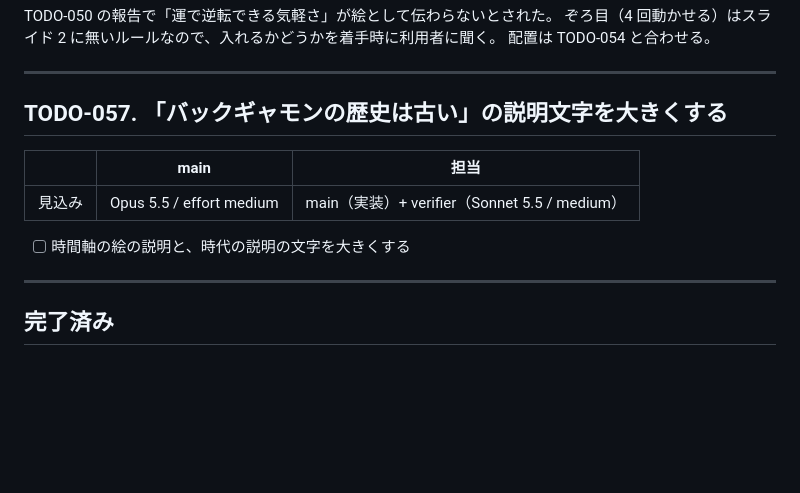
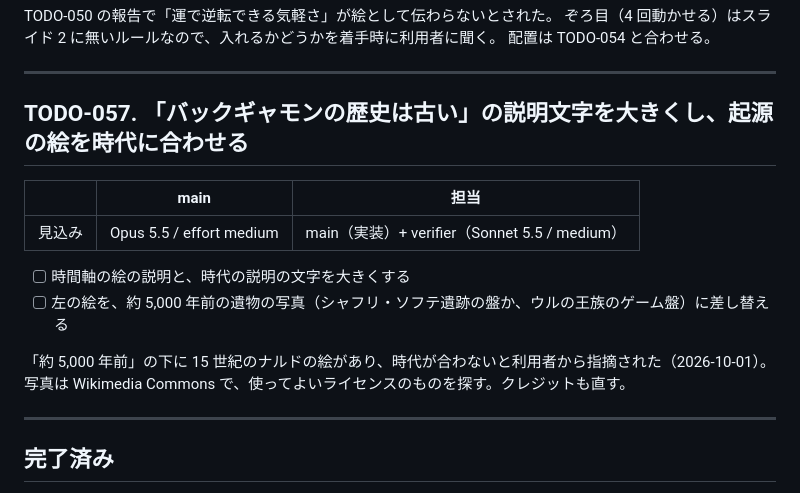
Before and after one commit to ytani01/slide_backgammon, a Markdown page: TODO.md, the part around the change. Rendered like a GitHub page; blank space fills up the shorter version.

Commit message:
docs(todo): TODO-057 に、起源の絵を約 5,000 年前の遺物に差し替える作業を足す
Co-Authored-By: Claude Opus 5.5 <noreply@anthropic.com>
Claude-Session: https://claude.ai/code/session_01J5VNkMcxcrZP6tDkPDUMss

```diff
--- a/TODO.md
+++ b/TODO.md
@@ -49,13 +49,17 @@ TODO-050 の報告で「運で逆転できる気軽さ」が絵として伝わ
 
 ---
 
-## TODO-057. 「バックギャモンの歴史は古い」の説明文字を大きくする
+## TODO-057. 「バックギャモンの歴史は古い」の説明文字を大きくし、起源の絵を時代に合わせる
 
 |      | main | 担当 |
 |------|------|------|
 | 見込み | Opus 5.5 / effort medium | main（実装）+ verifier（Sonnet 5.5 / medium） |
 
 - [ ] 時間軸の絵の説明と、時代の説明の文字を大きくする
+- [ ] 左の絵を、約 5,000 年前の遺物の写真（シャフリ・ソフテ遺跡の盤か、ウルの王族のゲーム盤）に差し替える
+
+「約 5,000 年前」の下に 15 世紀のナルドの絵があり、時代が合わないと利用者から指摘された（2026-10-01）。
+写真は Wikimedia Commons で、使ってよいライセンスのものを探す。クレジットも直す。
 
 ---
 
```
